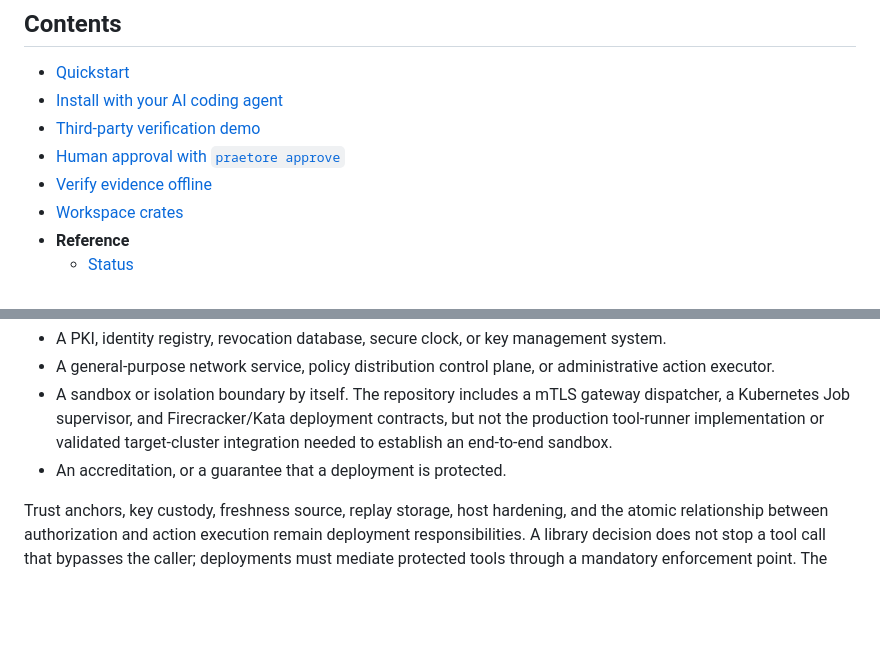
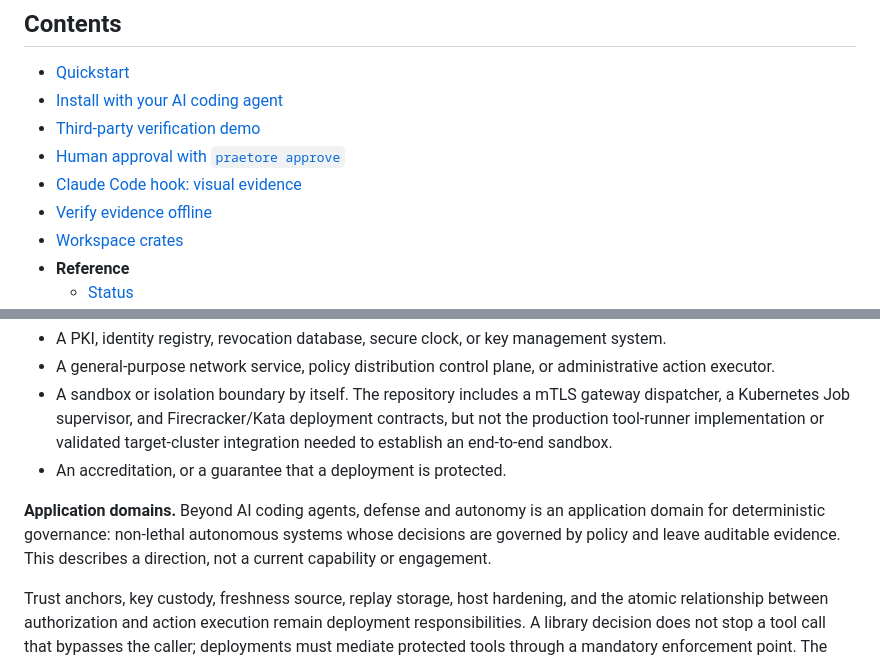
Before and after one commit to Mavericksantander/praetore, a Markdown page: README.md, 2 parts joined by grey strips. GitHub-like rendering; blank space fills up the shorter version.

```diff
--- a/README.md
+++ b/README.md
@@ -34,6 +34,7 @@ flowchart LR
 - [Install with your AI coding agent](#install-with-your-ai-coding-agent)
 - [Third-party verification demo](#third-party-verification-demo)
 - [Human approval with `praetore approve`](#human-approval-with-praetore-approve)
+- [Claude Code hook: visual evidence](#claude-code-hook-visual-evidence)
 - [Verify evidence offline](#verify-evidence-offline)
 - [Workspace crates](#workspace-crates)
 - **Reference**
@@ -532,6 +582,11 @@ The following are **open pull requests, not merged** and not available on
   validated target-cluster integration needed to establish an end-to-end
   sandbox.
 * An accreditation, or a guarantee that a deployment is protected.
+
+**Application domains.** Beyond AI coding agents, defense and autonomy is an
+application domain for deterministic governance: non-lethal autonomous
+systems whose decisions are governed by policy and leave auditable evidence.
+This describes a direction, not a current capability or engagement.
 
 Trust anchors, key custody, freshness source, replay storage, host hardening,
 and the atomic relationship between authorization and action execution remain
```
Also changed, not shown: other parts of README.md (+49 -0 lines), docs/img/hook-demo.gif (added), 1 other file.
